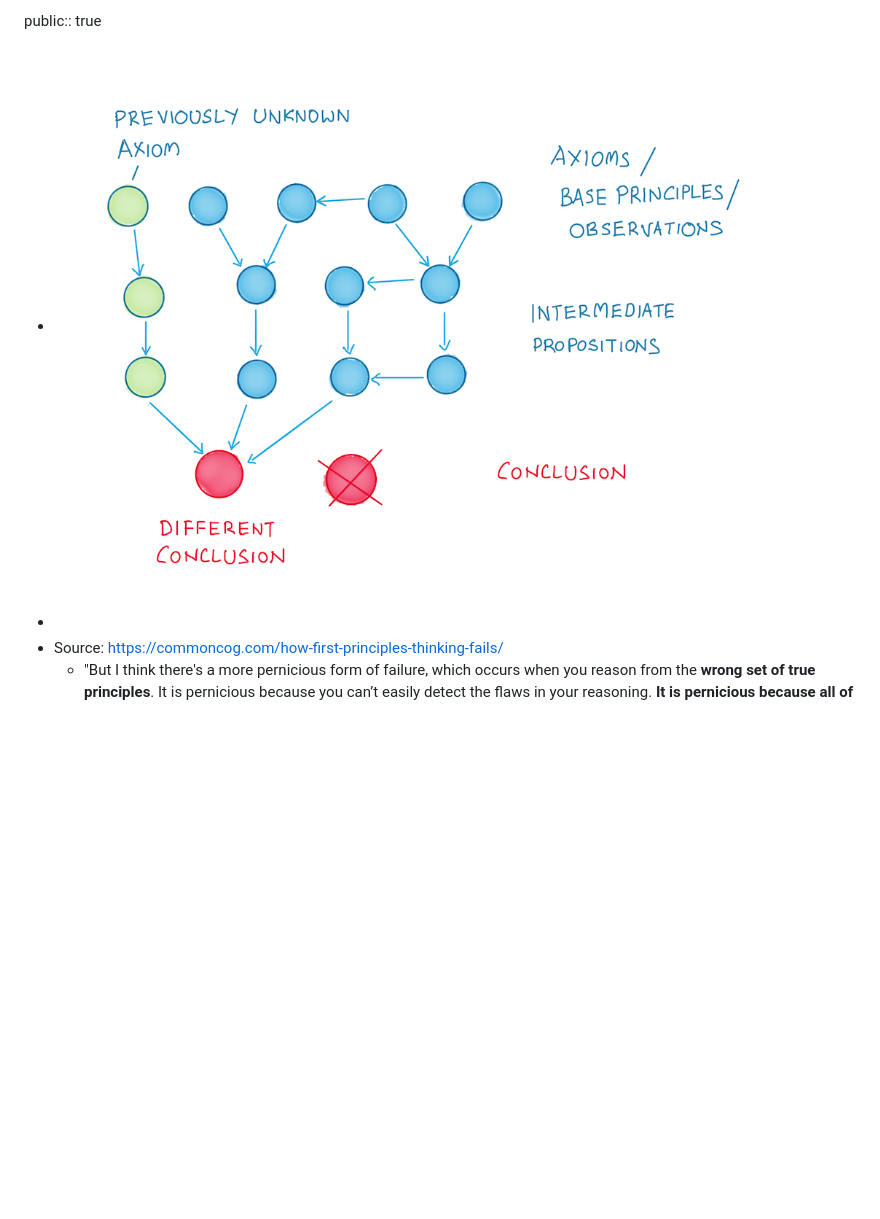
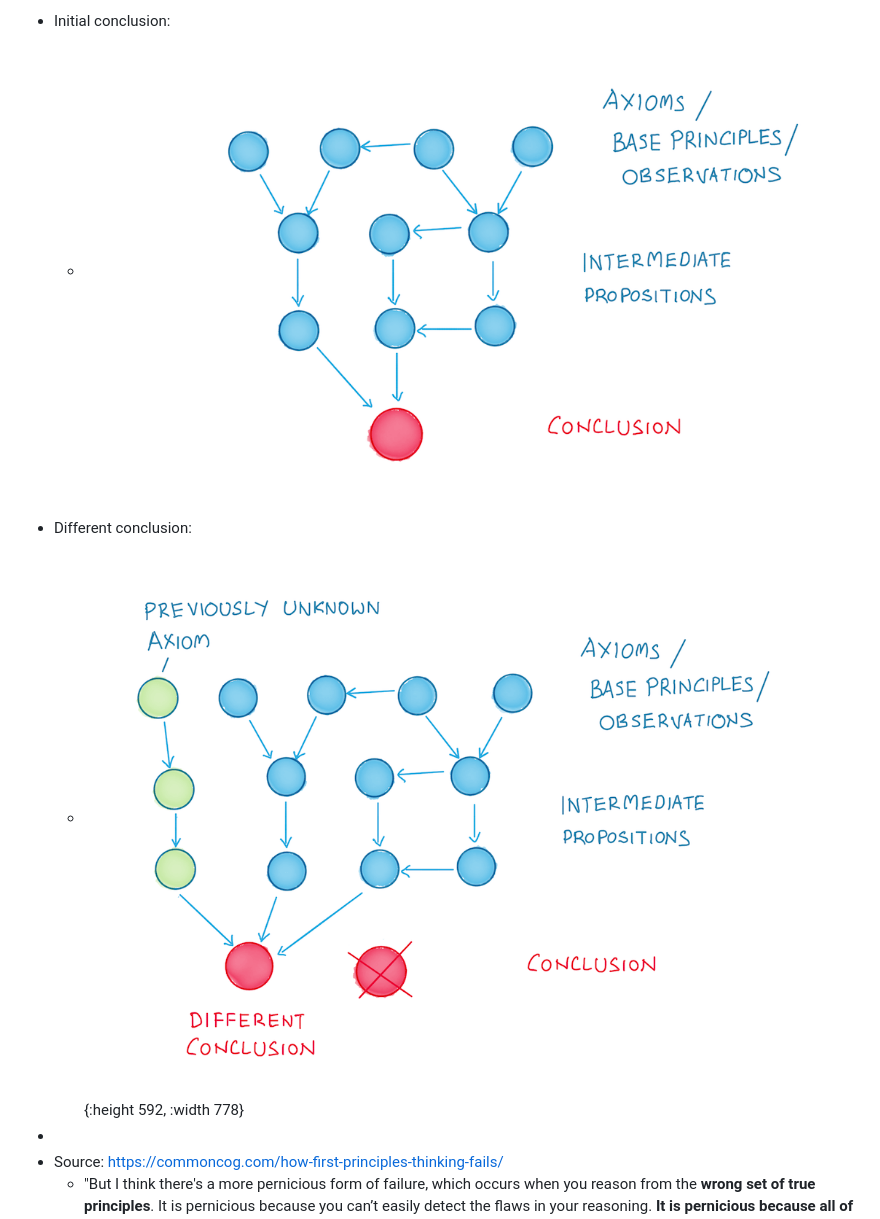
Before and after one commit to dustingetz/dustingetz.github.io, a Markdown page: pages/Model%3A Previously Unknown Axiom.md, the part around the change printed below. Rendered like a GitHub page; pictures changed too: assets/image_1789216214677_0.png (added); blank space fills up the shorter version.

```diff
--- a/pages/Model%3A Previously Unknown Axiom.md
+++ b/pages/Model%3A Previously Unknown Axiom.md
@@ -1,6 +1,7 @@
-public:: true
-
-- ![image.png](../assets/image_1688564105841_0.png)
+- Initial conclusion:
+	- ![image.png](../assets/image_1789216214677_0.png)
+- Different conclusion:
+	- ![image.png](../assets/image_1688564105841_0.png){:height 592, :width 778}
 -
 - Source: https://commoncog.com/how-first-principles-thinking-fails/
 	- "But I think there's a more pernicious form of failure, which occurs when you reason from the **wrong set of true principles**. It is pernicious because you can’t easily detect the flaws in your reasoning. **It is pernicious because all of your base axioms are true.**
```
Also changed, not shown: other parts of pages/Model%3A Previously Unknown Axiom.md (+11 -2 lines), assets/image_1789229185350_0.png (added).
